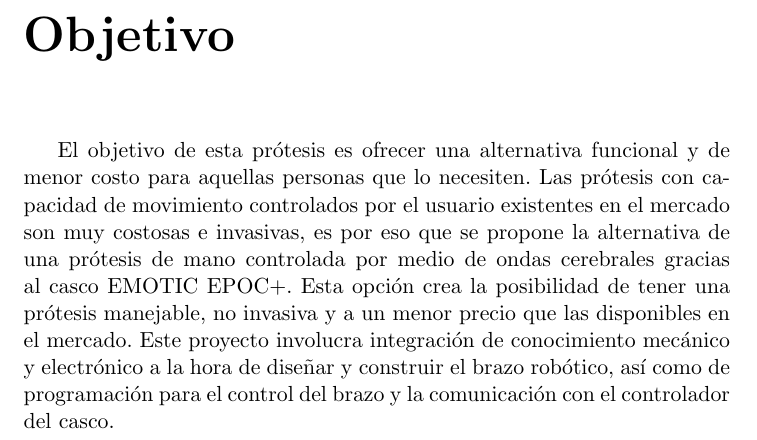
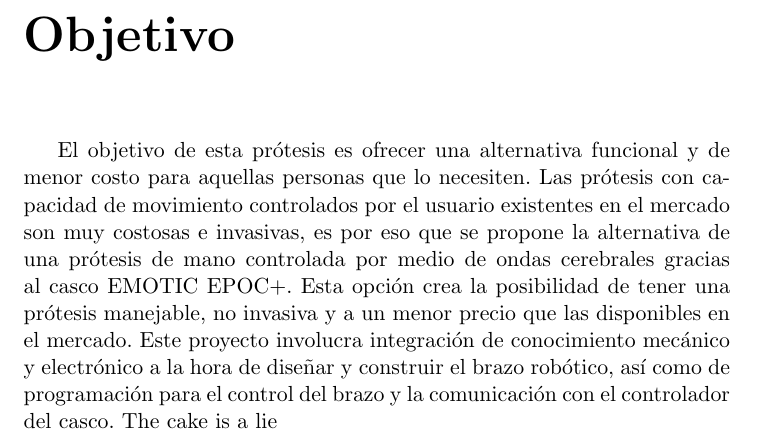
Before and after one commit to Davidh95/PIM-Skywalker, a LaTeX book (main.tex, which reads Capitulos/Objetivo.tex): part of page 7 of 13, cut so that both start at the same text. Compiled offline with pdfLaTeX.

Commit message:
Update Objetivo.tex

```diff
--- a/Capitulos/Objetivo.tex
+++ b/Capitulos/Objetivo.tex
@@ -2,3 +2,4 @@
 
 El objetivo de esta prótesis es ofrecer una alternativa funcional y de menor costo para aquellas personas que lo necesiten. Las prótesis con capacidad de movimiento controlados por el usuario existentes en el mercado son muy costosas e invasivas, es por eso que se propone la alternativa de una prótesis de mano controlada por medio de ondas cerebrales gracias al casco EMOTIC EPOC+. Esta opción crea la posibilidad de tener una prótesis manejable, no invasiva y a un menor precio que las disponibles en el mercado.
 Este proyecto involucra integración de conocimiento mecánico y electrónico a la hora de diseñar y construir el brazo robótico, así como de programación para el control del brazo y la comunicación con el controlador del casco.
+The cake is a lie
```
